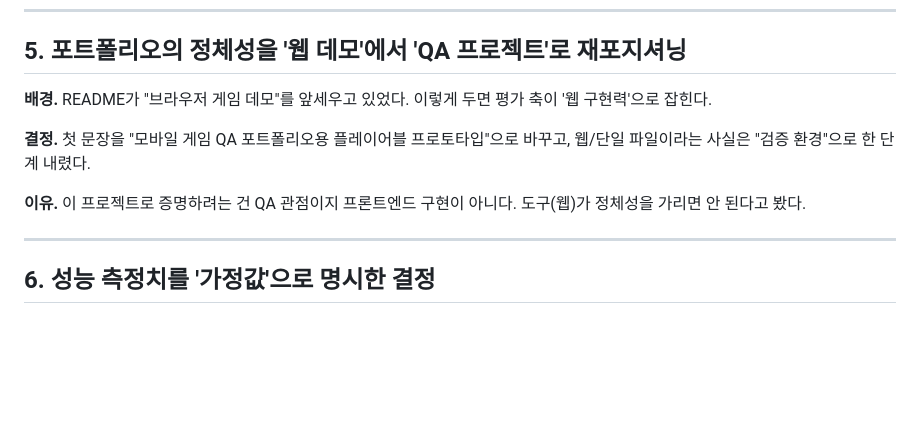
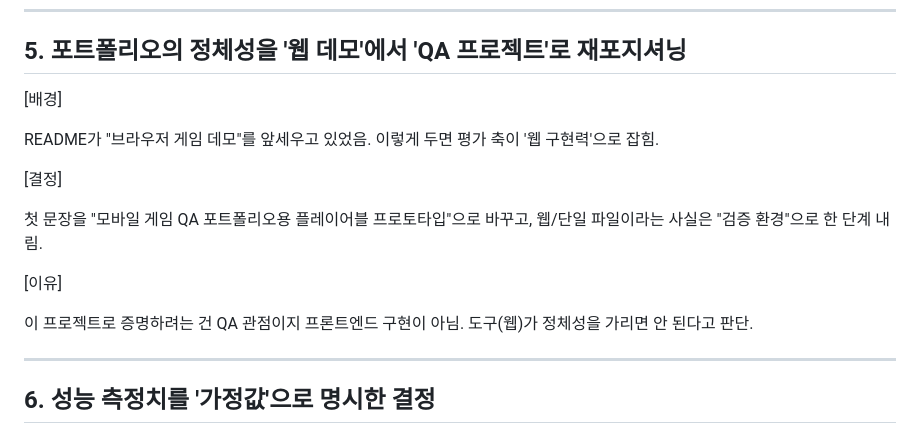
Before and after one commit to jaehyun4400/bps-demo, a Markdown page: qa/DECISION_LOG.md, the part around the change. Drawn GitHub-style; blank space fills up the shorter version.

Commit message:
의사결정 로그 5번 항목 다듬기
- 라벨 형식/음·함체로 통일 (포트폴리오 재포지셔닝 결정)

```diff
--- a/qa/DECISION_LOG.md
+++ b/qa/DECISION_LOG.md
@@ -95,14 +95,17 @@ v1.2 문서는 그대로 두고(과거 시점의 기록으로 보존), v1.3 문
 
 ## 5. 포트폴리오의 정체성을 '웹 데모'에서 'QA 프로젝트'로 재포지셔닝
 
-**배경.** README가 "브라우저 게임 데모"를 앞세우고 있었다.
-이렇게 두면 평가 축이 '웹 구현력'으로 잡힌다.
+[배경]
 
-**결정.** 첫 문장을 "모바일 게임 QA 포트폴리오용 플레이어블 프로토타입"으로 바꾸고,
-웹/단일 파일이라는 사실은 "검증 환경"으로 한 단계 내렸다.
+README가 "브라우저 게임 데모"를 앞세우고 있었음. 이렇게 두면 평가 축이 '웹 구현력'으로 잡힘.
 
-**이유.** 이 프로젝트로 증명하려는 건 QA 관점이지 프론트엔드 구현이 아니다.
-도구(웹)가 정체성을 가리면 안 된다고 봤다.
+[결정]
+
+첫 문장을 "모바일 게임 QA 포트폴리오용 플레이어블 프로토타입"으로 바꾸고, 웹/단일 파일이라는 사실은 "검증 환경"으로 한 단계 내림.
+
+[이유]
+
+이 프로젝트로 증명하려는 건 QA 관점이지 프론트엔드 구현이 아님. 도구(웹)가 정체성을 가리면 안 된다고 판단.
 
 ---
 
```
